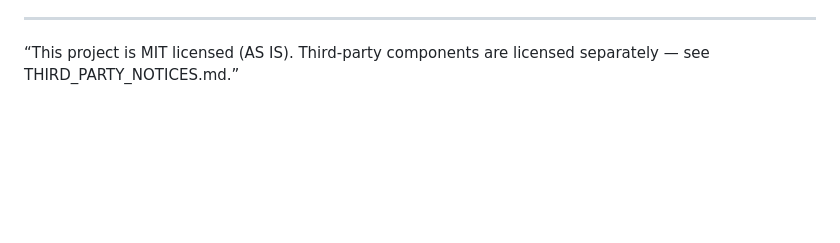
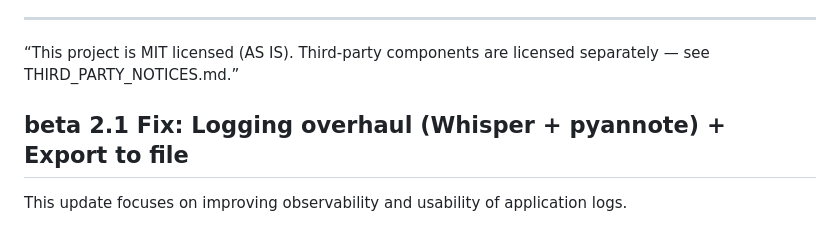
Before and after one commit to pawlict/AISTATEweb, a Markdown page: README.md, the part around the change. Drawn GitHub-style; blank space fills up the shorter version.

```diff
--- a/README.md
+++ b/README.md
@@ -108,3 +108,7 @@ Open in browser:
 
 * * *
 “This project is MIT licensed (AS IS). Third-party components are licensed separately — see THIRD_PARTY_NOTICES.md.”
+
+## beta 2.1 Fix: Logging overhaul (Whisper + pyannote) + Export to file
+
+This update focuses on improving observability and usability of application logs.
```
